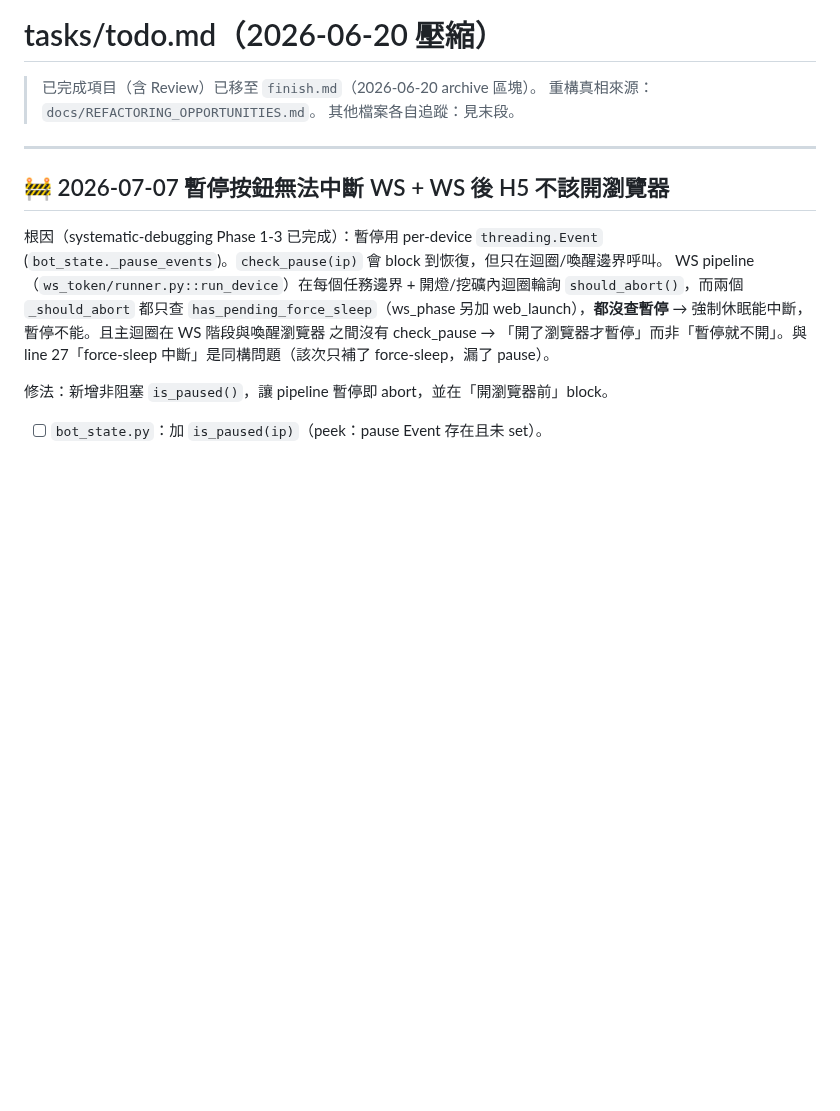
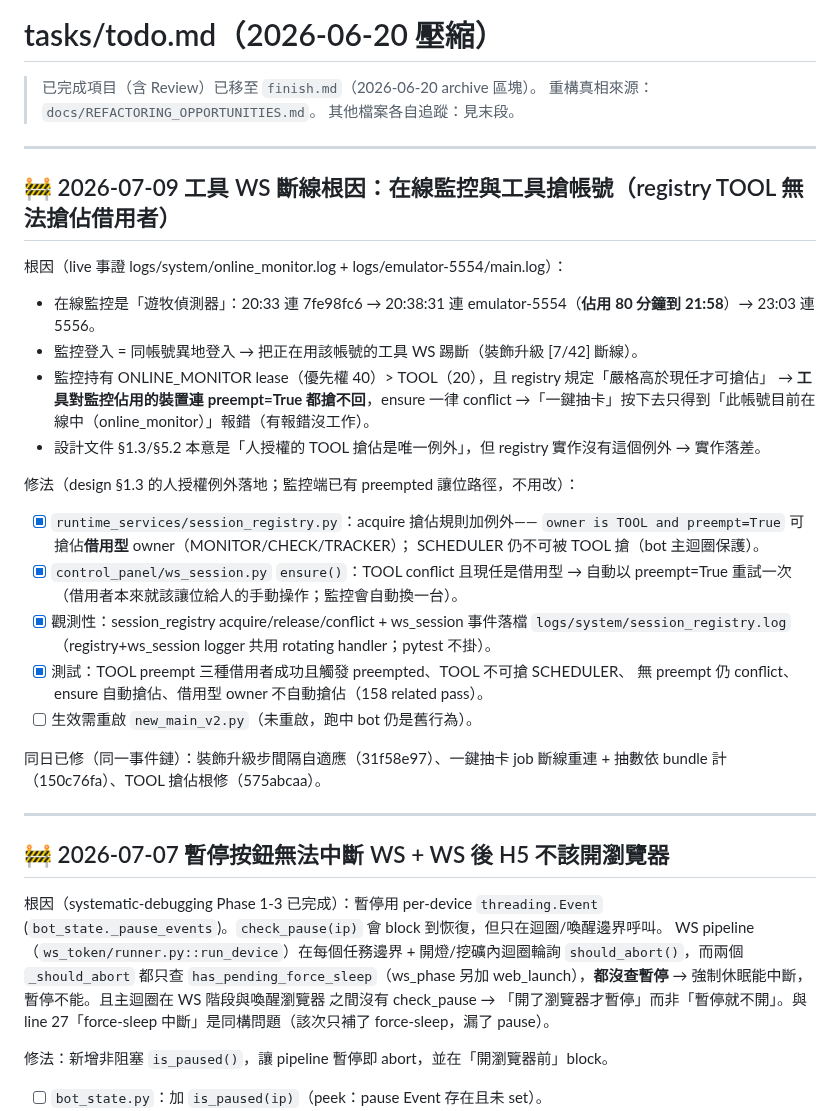
Before and after one commit to Eric25741629/ushroom-Hero, a Markdown page: tasks/todo.md, the part around the change. Drawn GitHub-style; blank space fills up the shorter version.

Commit message:
docs: todo.md 記錄工具 WS 斷線根因與 registry TOOL 搶佔修法(已完成)

```diff
--- a/tasks/todo.md
+++ b/tasks/todo.md
@@ -3,6 +3,34 @@
 > 已完成項目（含 Review）已移至 `finish.md`（2026-06-20 archive 區塊）。
 > 重構真相來源：`docs/REFACTORING_OPPORTUNITIES.md`。
 > 其他檔案各自追蹤：見末段。
+
+---
+
+## 🚧 2026-07-09 工具 WS 斷線根因：在線監控與工具搶帳號（registry TOOL 無法搶佔借用者）
+
+根因（live 事證 logs/system/online_monitor.log + logs/emulator-5554/main.log）：
+- 在線監控是「遊牧偵測器」：20:33 連 7fe98fc6 → 20:38:31 連 emulator-5554（**佔用 80 分鐘到 21:58**）→ 23:03 連 5556。
+- 監控登入 = 同帳號異地登入 → 把正在用該帳號的工具 WS 踢斷（裝飾升級 [7/42] 斷線）。
+- 監控持有 ONLINE_MONITOR lease（優先權 40）> TOOL（20），且 registry 規定「嚴格高於現任才可搶佔」
+  → **工具對監控佔用的裝置連 preempt=True 都搶不回**，ensure 一律 conflict
+  →「一鍵抽卡」按下去只得到「此帳號目前在線中（online_monitor）」報錯（有報錯沒工作）。
+- 設計文件 §1.3/§5.2 本意是「人授權的 TOOL 搶佔是唯一例外」，但 registry 實作沒有這個例外 → 實作落差。
+
+修法（design §1.3 的人授權例外落地；監控端已有 preempted 讓位路徑，不用改）：
+- [x] `runtime_services/session_registry.py`：acquire 搶佔規則加例外——
+      `owner is TOOL and preempt=True` 可搶佔**借用型** owner（MONITOR/CHECK/TRACKER）；
+      SCHEDULER 仍不可被 TOOL 搶（bot 主迴圈保護）。
+- [x] `control_panel/ws_session.py` `ensure()`：TOOL conflict 且現任是借用型 → 自動以
+      preempt=True 重試一次（借用者本來就該讓位給人的手動操作；監控會自動換一台）。
+- [x] 觀測性：session_registry acquire/release/conflict + ws_session 事件落檔
+      `logs/system/session_registry.log`（registry+ws_session logger 共用 rotating
+      handler；pytest 不掛）。
+- [x] 測試：TOOL preempt 三種借用者成功且觸發 preempted、TOOL 不可搶 SCHEDULER、
+      無 preempt 仍 conflict、ensure 自動搶佔、借用型 owner 不自動搶佔（158 related pass）。
+- [ ] 生效需重啟 `new_main_v2.py`（未重啟，跑中 bot 仍是舊行為）。
+
+同日已修（同一事件鏈）：裝飾升級步間隔自適應（31f58e97）、一鍵抽卡 job 斷線重連 +
+抽數依 bundle 計（150c76fa）、TOOL 搶佔根修（575abcaa）。
 
 ---
 
```
